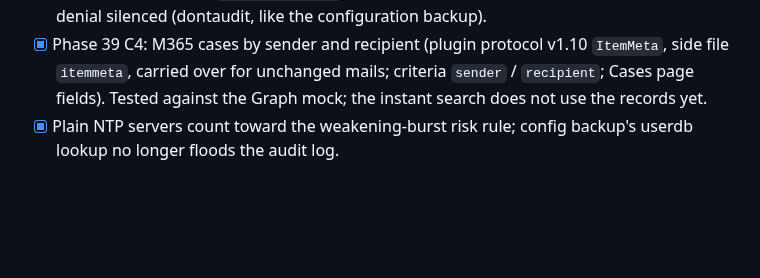
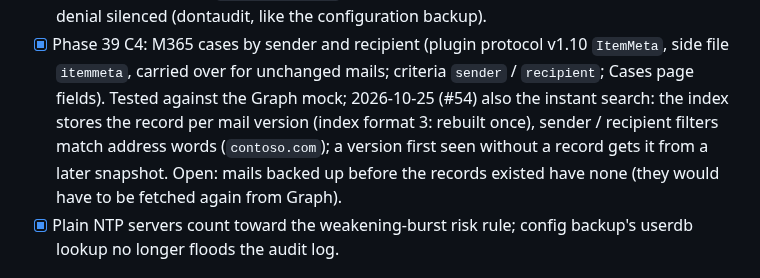
Before and after one commit to undone37/NexusBackup, a Markdown page: state.md, the part around the change. Drawn GitHub-style; blank space fills up the shorter version.

```diff
--- a/state.md
+++ b/state.md
@@ -1054,7 +1054,10 @@ their IDs. In progress:
   denial silenced (dontaudit, like the configuration backup).
 - [x] Phase 39 C4: M365 cases by sender and recipient (plugin protocol v1.10 `ItemMeta`, side file `itemmeta`,
   carried over for unchanged mails; criteria `sender` / `recipient`; Cases page fields). Tested against the Graph
-  mock; the instant search does not use the records yet.
+  mock; 2026-10-25 (#54) also the instant search: the index stores the record per mail version (index format 3:
+  rebuilt once), sender / recipient filters match address words (`contoso.com`); a version first seen without a
+  record gets it from a later snapshot. Open: mails backed up before the records existed have none (they would have
+  to be fetched again from Graph).
 - [x] Plain NTP servers count toward the weakening-burst risk rule; config backup's userdb lookup no longer floods
   the audit log.
 
```
Also changed, not shown: manual/06-restores.md (+3 -1 lines), manual/images/search-filters.png, manual/images/search-owner.png, manual/images/search.png, 8 other files.
